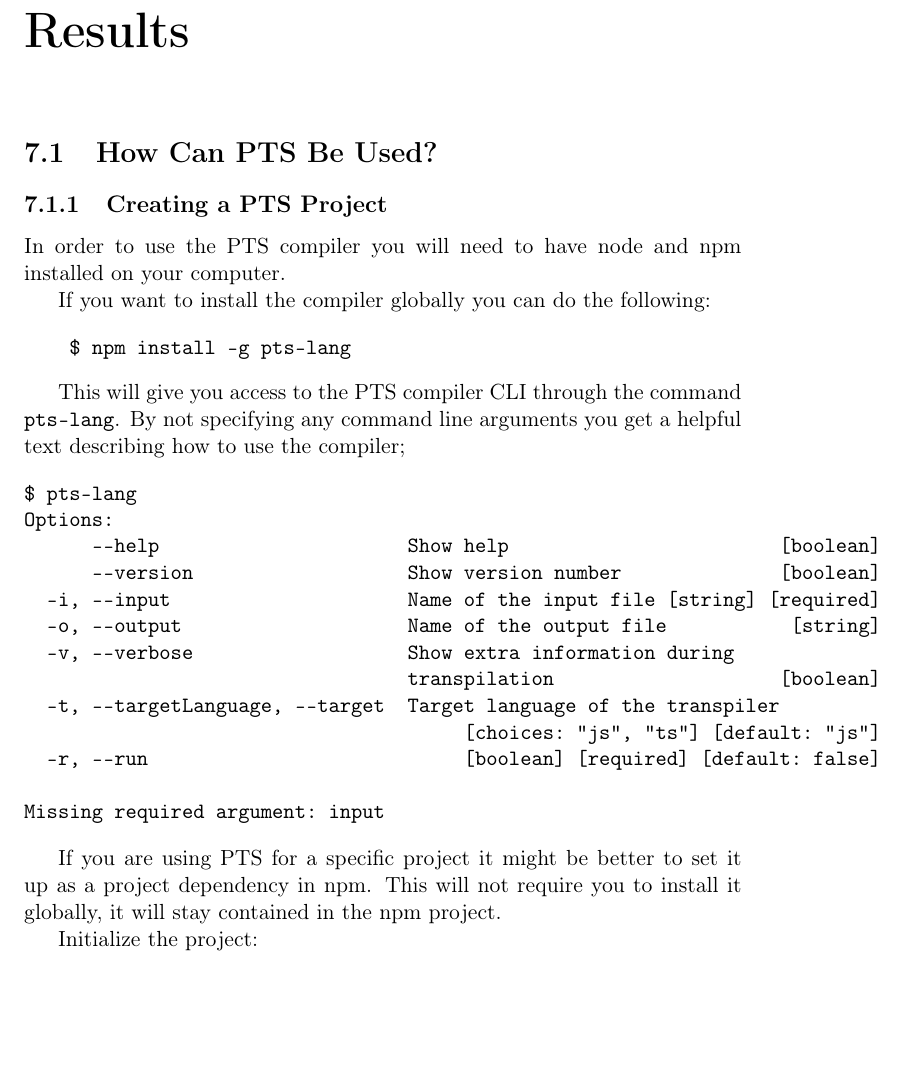
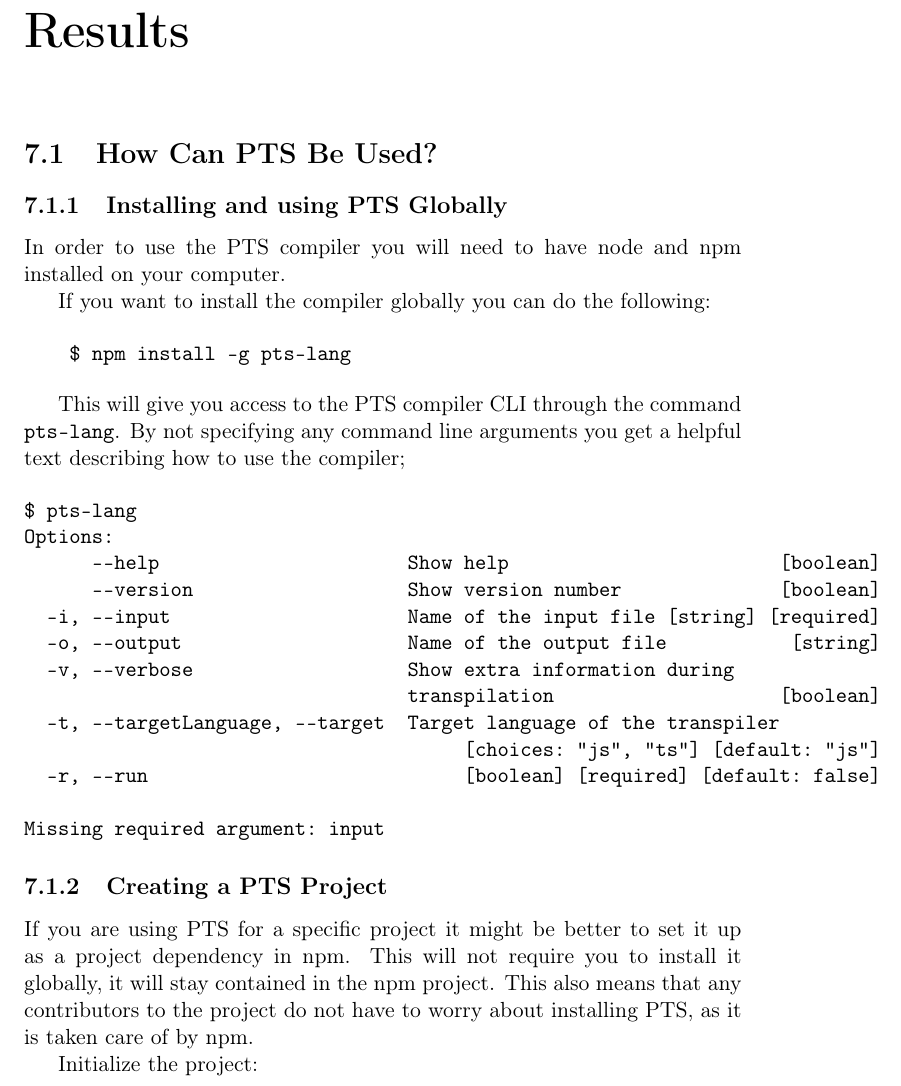
Before and after one commit to petter/master-thesis, a LaTeX thesis (src/main.tex, which reads src/chapters/results/results.tex): part of page 83 of 89, cut so that both start at the same text, the shorter picture padded with empty space. Compiled offline with pdfLaTeX; a LaTeX package or settings file that is missing is left out.

Commit message:
Separere bruk globalt og i prosjekt

```diff
--- a/src/chapters/results/results.tex
+++ b/src/chapters/results/results.tex
@@ -2,7 +2,7 @@
 
 \section{How Can PTS Be Used?}\label{sec:how-can-this-be-used?}
 
-\subsection{Creating a PTS Project}\label{subsec:creating-a-pts-project}
+\subsection{Installing and using PTS Globally}\label{subsec:installing-and-using-pts-globally}
 
 In order to use the PTS compiler you will need to have node and npm installed on your computer.
 
@@ -31,8 +31,11 @@
 Missing required argument: input
 \end{minted}
 
+\subsection{Creating a PTS Project}\label{subsec:creating-a-pts-project}
+
 If you are using PTS for a specific project it might be better to set it up as a project dependency in npm.
 This will not require you to install it globally, it will stay contained in the npm project.
+This also means that any contributors to the project do not have to worry about installing PTS, as it is taken care of by npm.
 
 Initialize the project:
 
```
Also changed, not shown: src/main.pdf.
